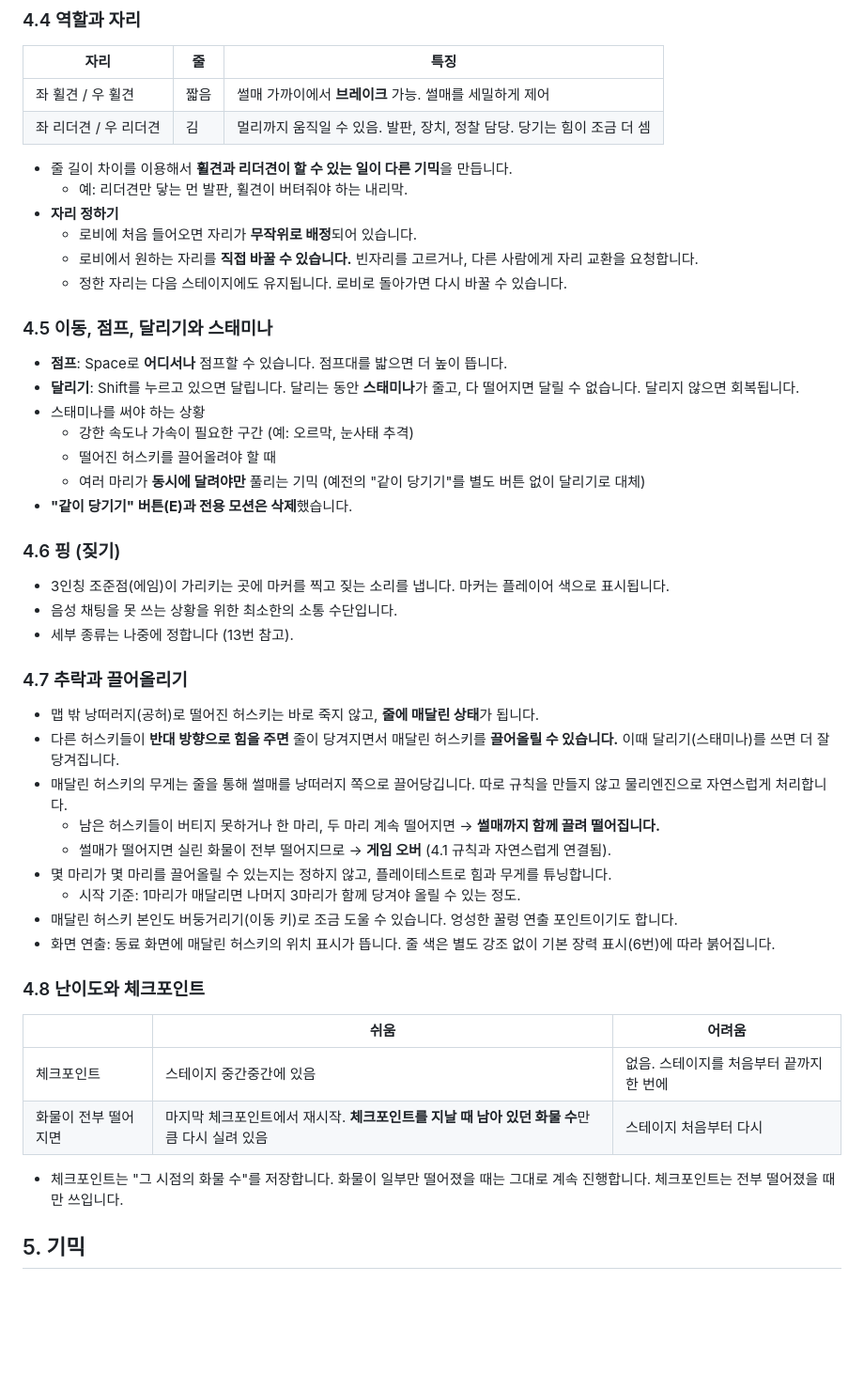
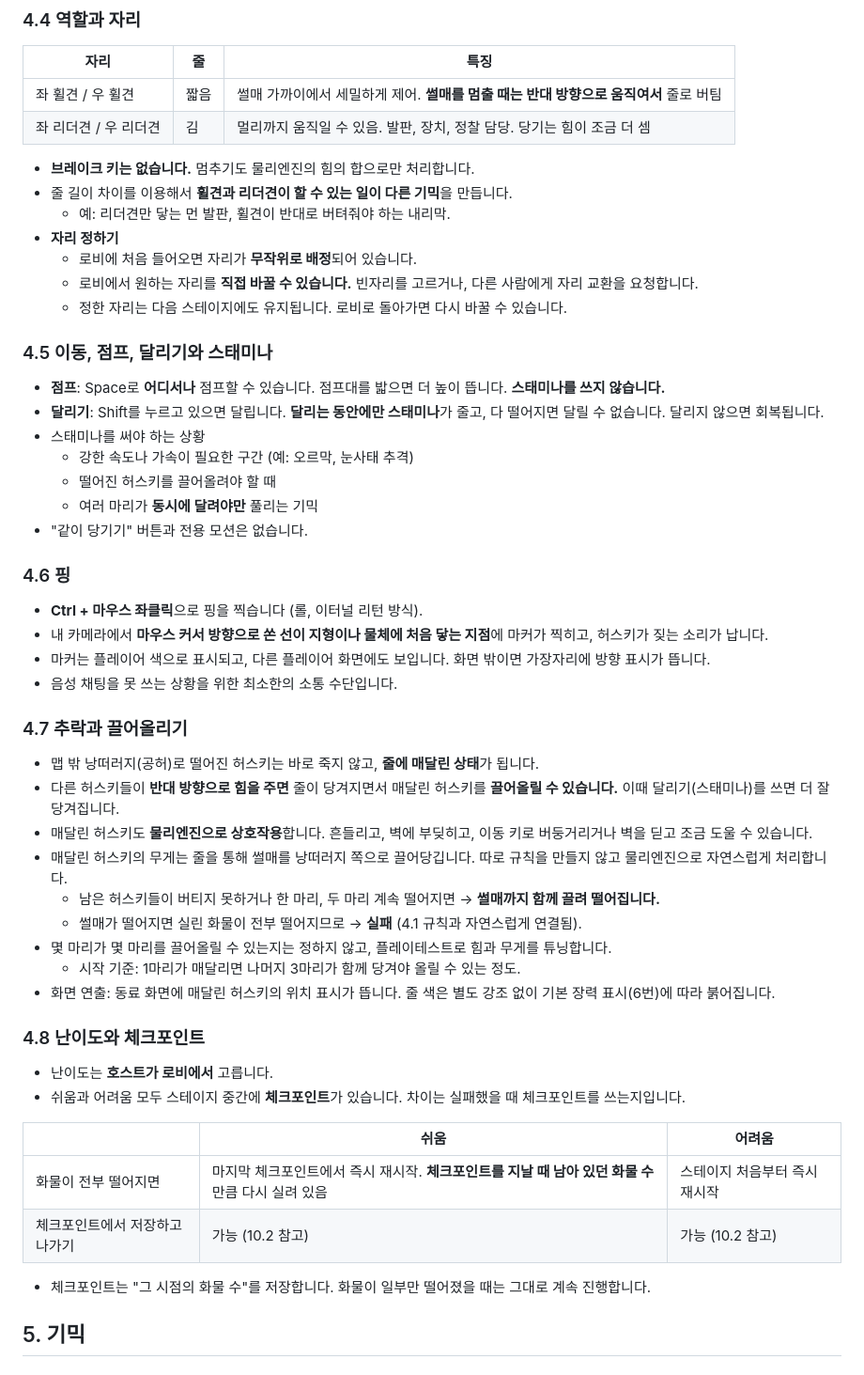
Before and after one commit to dlawodnjs/HUSKY-GAME, a Markdown page: sled-coop/DESIGN.md, the part around one of its changes. Shown at 94% size. Rendered like a GitHub page; blank space fills up the shorter version.

```diff
--- a/sled-coop/DESIGN.md
+++ b/sled-coop/DESIGN.md
@@ -78,48 +82,53 @@
 ### 4.4 역할과 자리
 | 자리 | 줄 | 특징 |
 |---|---|---|
-| 좌 휠견 / 우 휠견 | 짧음 | 썰매 가까이에서 **브레이크** 가능. 썰매를 세밀하게 제어 |
+| 좌 휠견 / 우 휠견 | 짧음 | 썰매 가까이에서 세밀하게 제어. **썰매를 멈출 때는 반대 방향으로 움직여서** 줄로 버팀 |
 | 좌 리더견 / 우 리더견 | 김 | 멀리까지 움직일 수 있음. 발판, 장치, 정찰 담당. 당기는 힘이 조금 더 셈 |
 
+- **브레이크 키는 없습니다.** 멈추기도 물리엔진의 힘의 합으로만 처리합니다.
 - 줄 길이 차이를 이용해서 **휠견과 리더견이 할 수 있는 일이 다른 기믹**을 만듭니다.
-  - 예: 리더견만 닿는 먼 발판, 휠견이 버텨줘야 하는 내리막.
+  - 예: 리더견만 닿는 먼 발판, 휠견이 반대로 버텨줘야 하는 내리막.
 - **자리 정하기**
   - 로비에 처음 들어오면 자리가 **무작위로 배정**되어 있습니다.
   - 로비에서 원하는 자리를 **직접 바꿀 수 있습니다.** 빈자리를 고르거나, 다른 사람에게 자리 교환을 요청합니다.
   - 정한 자리는 다음 스테이지에도 유지됩니다. 로비로 돌아가면 다시 바꿀 수 있습니다.
 
 ### 4.5 이동, 점프, 달리기와 스태미나
-- **점프**: Space로 **어디서나** 점프할 수 있습니다. 점프대를 밟으면 더 높이 뜹니다.
-- **달리기**: Shift를 누르고 있으면 달립니다. 달리는 동안 **스태미나**가 줄고, 다 떨어지면 달릴 수 없습니다. 달리지 않으면 회복됩니다.
+- **점프**: Space로 **어디서나** 점프할 수 있습니다. 점프대를 밟으면 더 높이 뜹니다. **스태미나를 쓰지 않습니다.**
+- **달리기**: Shift를 누르고 있으면 달립니다. **달리는 동안에만 스태미나**가 줄고, 다 떨어지면 달릴 수 없습니다. 달리지 않으면 회복됩니다.
 - 스태미나를 써야 하는 상황
   - 강한 속도나 가속이 필요한 구간 (예: 오르막, 눈사태 추격)
   - 떨어진 허스키를 끌어올려야 할 때
-  - 여러 마리가 **동시에 달려야만** 풀리는 기믹 (예전의 "같이 당기기"를 별도 버튼 없이 달리기로 대체)
-- **"같이 당기기" 버튼(E)과 전용 모션은 삭제**했습니다.
+  - 여러 마리가 **동시에 달려야만** 풀리는 기믹
+- "같이 당기기" 버튼과 전용 모션은 없습니다.
 
-### 4.6 핑 (짖기)
-- 3인칭 조준점(에임)이 가리키는 곳에 마커를 찍고 짖는 소리를 냅니다. 마커는 플레이어 색으로 표시됩니다.
+### 4.6 핑
+- **Ctrl + 마우스 좌클릭**으로 핑을 찍습니다 (롤, 이터널 리턴 방식).
+- 내 카메라에서 **마우스 커서 방향으로 쏜 선이 지형이나 물체에 처음 닿는 지점**에 마커가 찍히고, 허스키가 짖는 소리가 납니다.
+- 마커는 플레이어 색으로 표시되고, 다른 플레이어 화면에도 보입니다. 화면 밖이면 가장자리에 방향 표시가 뜹니다.
 - 음성 채팅을 못 쓰는 상황을 위한 최소한의 소통 수단입니다.
-- 세부 종류는 나중에 정합니다 (13번 참고).
 
 ### 4.7 추락과 끌어올리기
 - 맵 밖 낭떠러지(공허)로 떨어진 허스키는 바로 죽지 않고, **줄에 매달린 상태**가 됩니다.
 - 다른 허스키들이 **반대 방향으로 힘을 주면** 줄이 당겨지면서 매달린 허스키를 **끌어올릴 수 있습니다.** 이때 달리기(스태미나)를 쓰면 더 잘 당겨집니다.
+- 매달린 허스키도 **물리엔진으로 상호작용**합니다. 흔들리고, 벽에 부딪히고, 이동 키로 버둥거리거나 벽을 딛고 조금 도울 수 있습니다.
 - 매달린 허스키의 무게는 줄을 통해 썰매를 낭떠러지 쪽으로 끌어당깁니다. 따로 규칙을 만들지 않고 물리엔진으로 자연스럽게 처리합니다.
   - 남은 허스키들이 버티지 못하거나 한 마리, 두 마리 계속 떨어지면 → **썰매까지 함께 끌려 떨어집니다.**
-  - 썰매가 떨어지면 실린 화물이 전부 떨어지므로 → **게임 오버** (4.1 규칙과 자연스럽게 연결됨).
+  - 썰매가 떨어지면 실린 화물이 전부 떨어지므로 → **실패** (4.1 규칙과 자연스럽게 연결됨).
 - 몇 마리가 몇 마리를 끌어올릴 수 있는지는 정하지 않고, 플레이테스트로 힘과 무게를 튜닝합니다.
   - 시작 기준: 1마리가 매달리면 나머지 3마리가 함께 당겨야 올릴 수 있는 정도.
-- 매달린 허스키 본인도 버둥거리기(이동 키)로 조금 도울 수 있습니다. 엉성한 꿀렁 연출 포인트이기도 합니다.
 - 화면 연출: 동료 화면에 매달린 허스키의 위치 표시가 뜹니다. 줄 색은 별도 강조 없이 기본 장력 표시(6번)에 따라 붉어집니다.
 
 ### 4.8 난이도와 체크포인트
+- 난이도는 **호스트가 로비에서** 고릅니다.
+- 쉬움과 어려움 모두 스테이지 중간에 **체크포인트**가 있습니다. 차이는 실패했을 때 체크포인트를 쓰는지입니다.
+
 | | 쉬움 | 어려움 |
 |---|---|---|
-| 체크포인트 | 스테이지 중간중간에 있음 | 없음. 스테이지를 처음부터 끝까지 한 번에 |
-| 화물이 전부 떨어지면 | 마지막 체크포인트에서 재시작. **체크포인트를 지날 때 남아 있던 화물 수**만큼 다시 실려 있음 | 스테이지 처음부터 다시 |
+| 화물이 전부 떨어지면 | 마지막 체크포인트에서 즉시 재시작. **체크포인트를 지날 때 남아 있던 화물 수**만큼 다시 실려 있음 | 스테이지 처음부터 즉시 재시작 |
+| 체크포인트에서 저장하고 나가기 | 가능 (10.2 참고) | 가능 (10.2 참고) |
 
-- 체크포인트는 "그 시점의 화물 수"를 저장합니다. 화물이 일부만 떨어졌을 때는 그대로 계속 진행합니다. 체크포인트는 전부 떨어졌을 때만 쓰입니다.
+- 체크포인트는 "그 시점의 화물 수"를 저장합니다. 화물이 일부만 떨어졌을 때는 그대로 계속 진행합니다.
 
 ## 5. 기믹
 
```
Also changed, not shown: other parts of sled-coop/DESIGN.md (+77 -50 lines).
